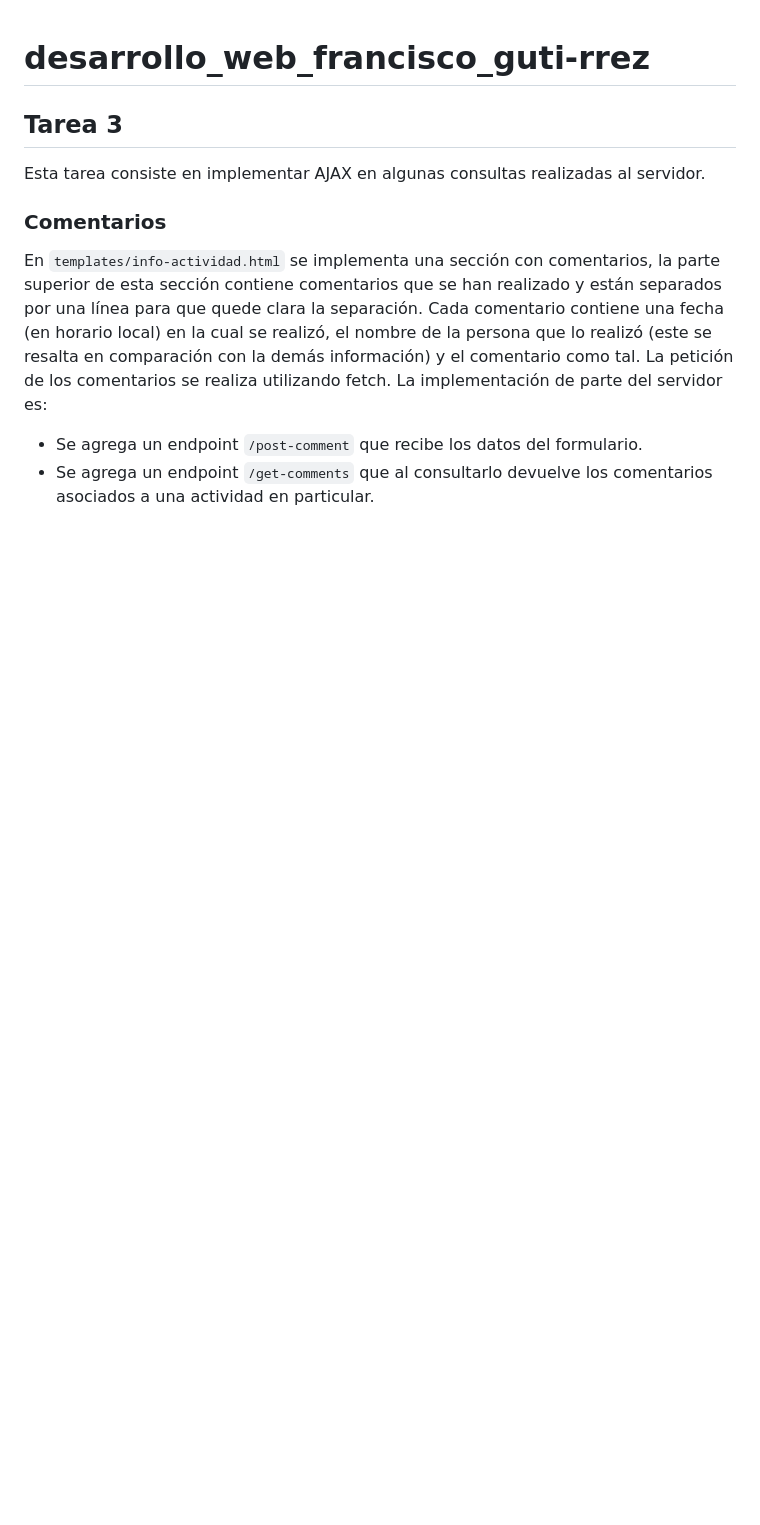
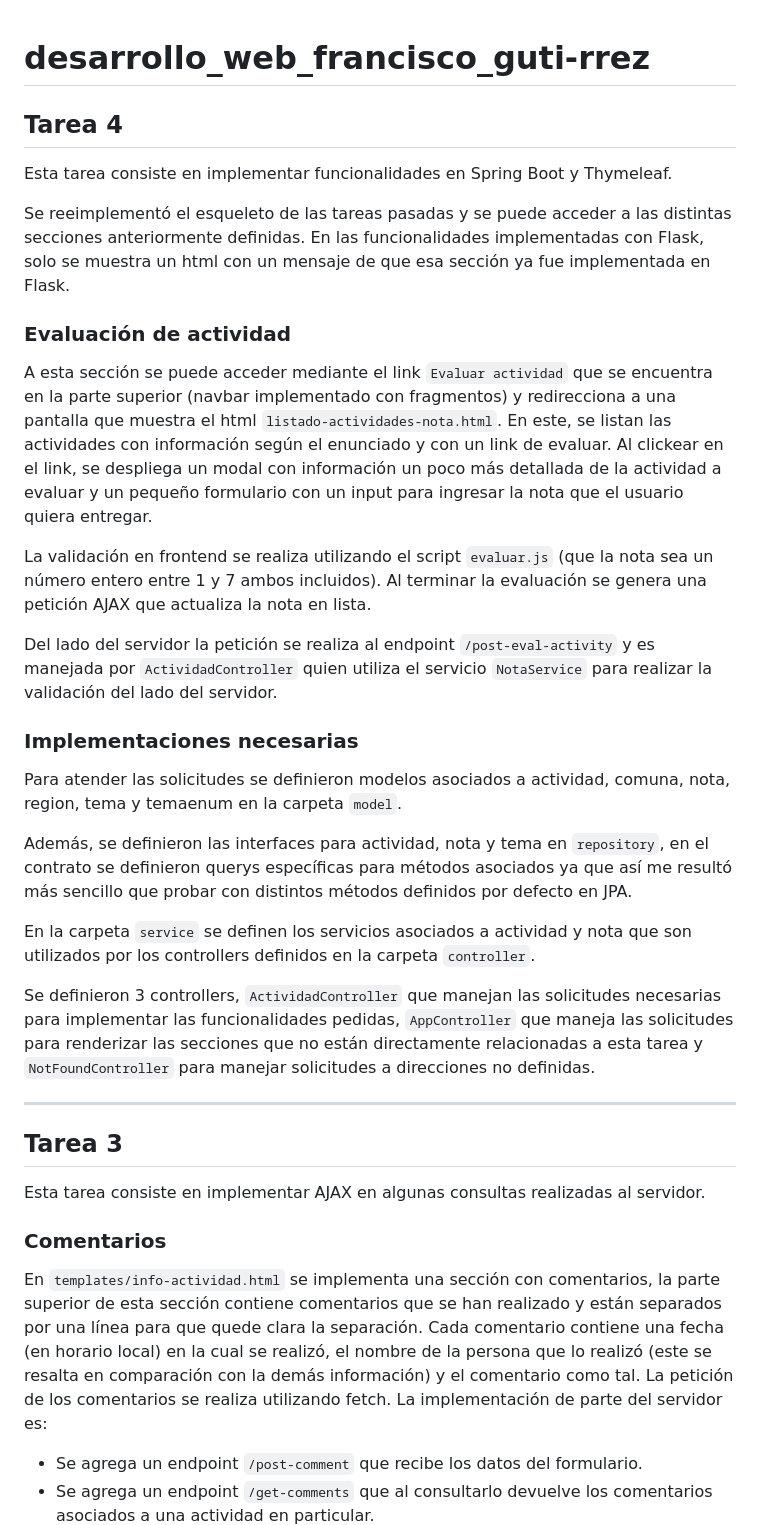
Before and after one commit to fgutierrezalbornoz/desarrollo_web_francisco_guti-rrez, a Markdown page: README.md, the part around the change. Rendered like a GitHub page; blank space fills up the shorter version.

Commit message:
Actualización del README.

```diff
--- a/README.md
+++ b/README.md
@@ -1,4 +1,27 @@
 # desarrollo_web_francisco_guti-rrez
+
+## Tarea 4
+Esta tarea consiste en implementar funcionalidades en Spring Boot y Thymeleaf.
+
+Se reeimplementó el esqueleto de las tareas pasadas y se puede acceder a las distintas secciones anteriormente definidas. En las funcionalidades implementadas con Flask, solo se muestra un html con un mensaje de que esa sección ya fue implementada en Flask.
+### Evaluación de actividad
+A esta sección se puede acceder mediante el link `Evaluar actividad` que se encuentra en la parte superior (navbar implementado con fragmentos) y redirecciona a una pantalla que muestra el html `listado-actividades-nota.html`. En este, se listan las actividades con información según el enunciado y con un link de evaluar. Al clickear en el link, se despliega un modal con información un poco más detallada de la actividad a evaluar y un pequeño formulario con un input para ingresar la nota que el usuario quiera entregar.
+
+La validación en frontend se realiza utilizando el script `evaluar.js` (que la nota sea un número entero entre 1 y 7 ambos incluidos). Al terminar la evaluación se genera una petición AJAX que actualiza la nota en lista.
+
+Del lado del servidor la petición se realiza al endpoint `/post-eval-activity` y es manejada por `ActividadController` quien utiliza el servicio `NotaService` para realizar la validación del lado del servidor.
+
+### Implementaciones necesarias
+
+Para atender las solicitudes se definieron modelos asociados a actividad, comuna, nota, region, tema y temaenum en la carpeta `model`.
+
+Además, se definieron las interfaces para actividad, nota y tema en `repository`, en el contrato se definieron querys específicas para métodos asociados ya que así me resultó más sencillo que probar con distintos métodos definidos por defecto en JPA.
+
+En la carpeta `service` se definen los servicios asociados a actividad y nota que son utilizados por los controllers definidos en la carpeta `controller`.
+
+Se definieron 3 controllers, `ActividadController` que manejan las solicitudes necesarias para implementar las funcionalidades pedidas, `AppController` que maneja las solicitudes para renderizar las secciones que no están directamente relacionadas a esta tarea y `NotFoundController` para manejar solicitudes a direcciones no definidas.
+
+---
 ## Tarea 3
 Esta tarea consiste en implementar AJAX en algunas consultas realizadas al servidor.
 ### Comentarios
```
